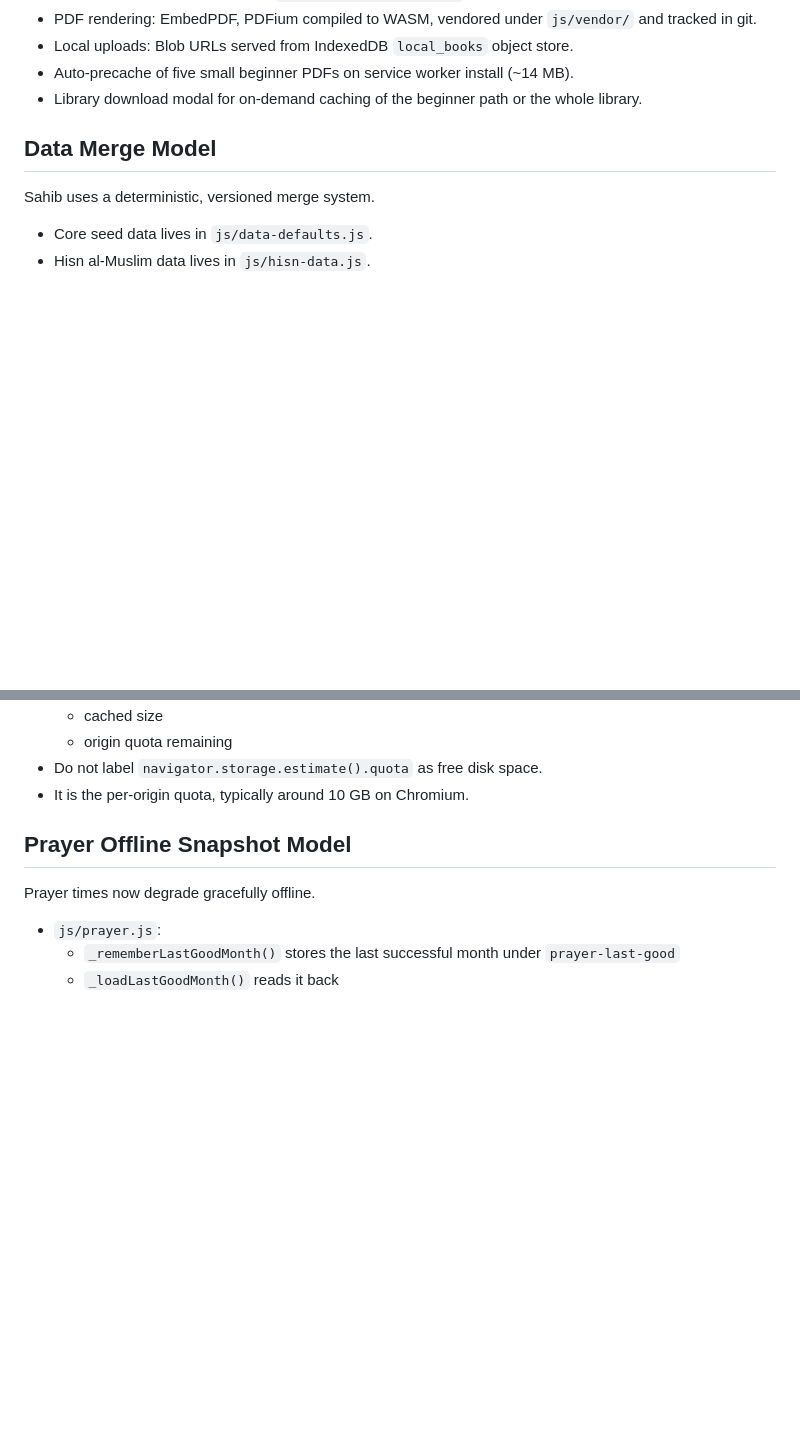
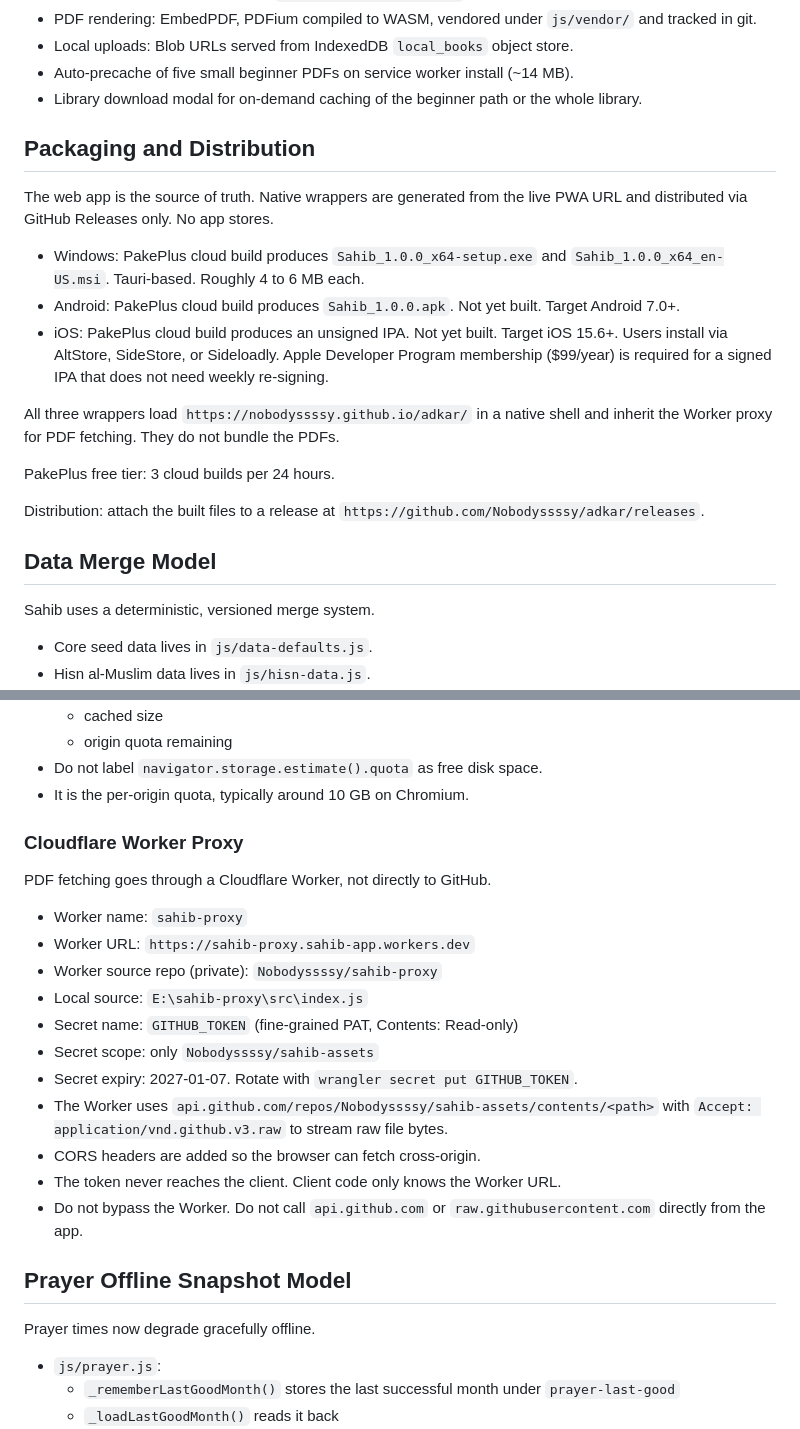
Before and after one commit to Nobodyssssy/adkar, a Markdown page: README.md, 2 parts joined by grey strips. Drawn GitHub-style; blank space fills up the shorter version.

Commit message:
docs(readme): worker proxy, packaging section, dev path cleanup

```diff
--- a/README.md
+++ b/README.md
@@ -326,6 +326,30 @@ There is no framework and no build step.
 - Local uploads: Blob URLs served from IndexedDB `local_books` object store.
 - Auto-precache of five small beginner PDFs on service worker install (~14 MB).
 - Library download modal for on-demand caching of the beginner path or the whole library.
+
+
+## Packaging and Distribution
+
+The web app is the source of truth. Native wrappers are generated from the live
+PWA URL and distributed via GitHub Releases only. No app stores.
+
+- Windows: PakePlus cloud build produces `Sahib_1.0.0_x64-setup.exe` and
+  `Sahib_1.0.0_x64_en-US.msi`. Tauri-based. Roughly 4 to 6 MB each.
+- Android: PakePlus cloud build produces `Sahib_1.0.0.apk`. Not yet built.
+  Target Android 7.0+.
+- iOS: PakePlus cloud build produces an unsigned IPA. Not yet built.
+  Target iOS 15.6+. Users install via AltStore, SideStore, or Sideloadly.
+  Apple Developer Program membership ($99/year) is required for a signed
+  IPA that does not need weekly re-signing.
+
+All three wrappers load `https://nobodyssssy.github.io/adkar/` in a native shell
+and inherit the Worker proxy for PDF fetching. They do not bundle the PDFs.
+
+PakePlus free tier: 3 cloud builds per 24 hours.
+
+Distribution: attach the built files to a release at
+`https://github.com/Nobodyssssy/adkar/releases`.
+
 ## Data Merge Model
 
 Sahib uses a deterministic, versioned merge system.
@@ -399,6 +423,25 @@ The offline book system is intentionally selective.
 - Do not label `navigator.storage.estimate().quota` as free disk space.
 - It is the per-origin quota, typically around 10 GB on Chromium.
 
+
+### Cloudflare Worker Proxy
+
+PDF fetching goes through a Cloudflare Worker, not directly to GitHub.
+
+- Worker name: `sahib-proxy`
+- Worker URL: `https://sahib-proxy.sahib-app.workers.dev`
+- Worker source repo (private): `Nobodyssssy/sahib-proxy`
+- Local source: `E:\sahib-proxy\src\index.js`
+- Secret name: `GITHUB_TOKEN` (fine-grained PAT, Contents: Read-only)
+- Secret scope: only `Nobodyssssy/sahib-assets`
+- Secret expiry: 2027-01-07. Rotate with `wrangler secret put GITHUB_TOKEN`.
+- The Worker uses `api.github.com/repos/Nobodyssssy/sahib-assets/contents/<path>`
+  with `Accept: application/vnd.github.v3.raw` to stream raw file bytes.
+- CORS headers are added so the browser can fetch cross-origin.
+- The token never reaches the client. Client code only knows the Worker URL.
+- Do not bypass the Worker. Do not call `api.github.com` or
+  `raw.githubusercontent.com` directly from the app.
+
 ## Prayer Offline Snapshot Model
 
 Prayer times now degrade gracefully offline.
```
Also changed, not shown: other parts of README.md (+14 -6 lines).
